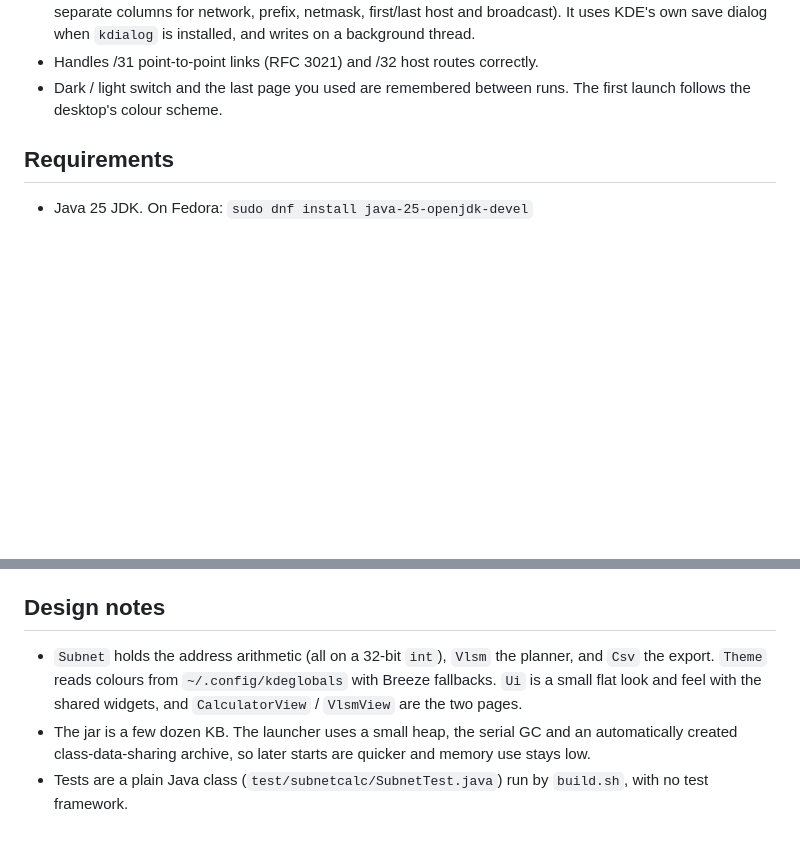
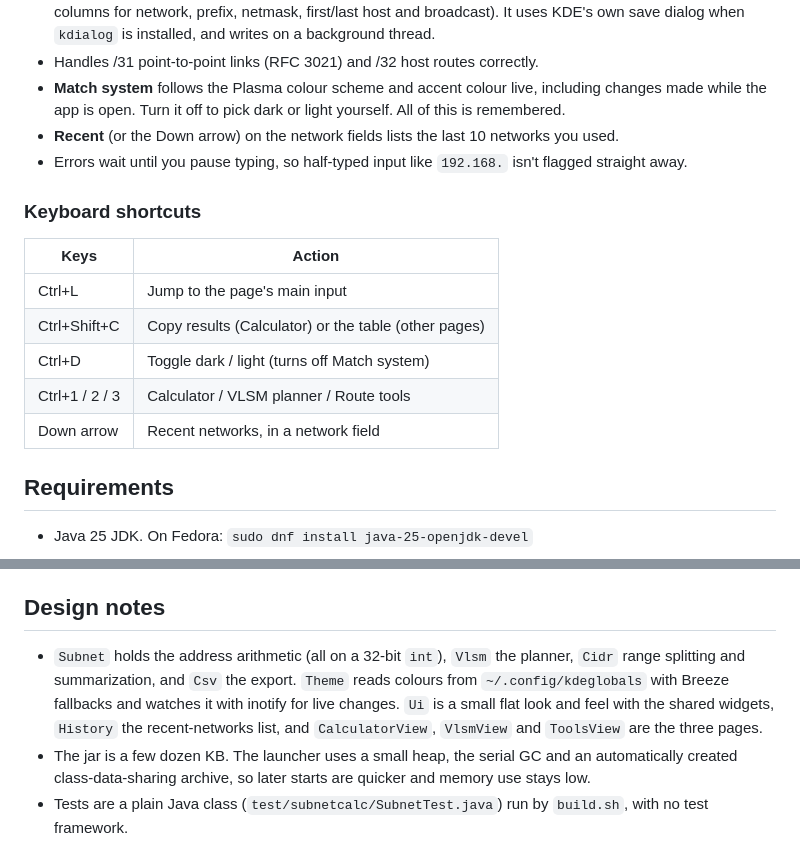
Before and after one commit to digitaladministrator/slash24, a Markdown page: README.md, 2 parts joined by grey strips. Rendered like a GitHub page; blank space fills up the shorter version.

```diff
--- a/README.md
+++ b/README.md
@@ -37,8 +49,20 @@ Current version: **1.1.0**. See [CHANGELOG.md](CHANGELOG.md) for what changed in
   (RFC 4180, with separate columns for network, prefix, netmask, first/last host and broadcast).
   It uses KDE's own save dialog when `kdialog` is installed, and writes on a background thread.
 - Handles /31 point-to-point links (RFC 3021) and /32 host routes correctly.
-- Dark / light switch and the last page you used are remembered between runs. The first launch
-  follows the desktop's colour scheme.
+- **Match system** follows the Plasma colour scheme and accent colour live, including changes made
+  while the app is open. Turn it off to pick dark or light yourself. All of this is remembered.
+- **Recent** (or the Down arrow) on the network fields lists the last 10 networks you used.
+- Errors wait until you pause typing, so half-typed input like `192.168.` isn't flagged straight away.
+
+### Keyboard shortcuts
+
+| Keys | Action |
+|---|---|
+| Ctrl+L | Jump to the page's main input |
+| Ctrl+Shift+C | Copy results (Calculator) or the table (other pages) |
+| Ctrl+D | Toggle dark / light (turns off Match system) |
+| Ctrl+1 / 2 / 3 | Calculator / VLSM planner / Route tools |
+| Down arrow | Recent networks, in a network field |
 
 ## Requirements
 
@@ -59,9 +83,11 @@ Remove it with `./install.sh --uninstall`.
 
 ## Design notes
 
-- `Subnet` holds the address arithmetic (all on a 32-bit `int`), `Vlsm` the planner, and `Csv` the
-  export. `Theme` reads colours from `~/.config/kdeglobals` with Breeze fallbacks. `Ui` is a small
-  flat look and feel with the shared widgets, and `CalculatorView` / `VlsmView` are the two pages.
+- `Subnet` holds the address arithmetic (all on a 32-bit `int`), `Vlsm` the planner, `Cidr` range
+  splitting and summarization, and `Csv` the export. `Theme` reads colours from `~/.config/kdeglobals`
+  with Breeze fallbacks and watches it with inotify for live changes. `Ui` is a small flat look and
+  feel with the shared widgets, `History` the recent-networks list, and `CalculatorView`, `VlsmView`
+  and `ToolsView` are the three pages.
 - The jar is a few dozen KB. The launcher uses a small heap, the serial GC and an automatically
   created class-data-sharing archive, so later starts are quicker and memory use stays low.
 - Tests are a plain Java class (`test/subnetcalc/SubnetTest.java`) run by `build.sh`, with no test framework.
```
Also changed, not shown: other parts of README.md (+16 -4 lines), CHANGELOG.md (+28 -0 lines), docs/calculator-dark.png, docs/calculator-light.png, docs/tools-dark.png (added), docs/tools-light.png (added), docs/vlsm-dark.png, docs/vlsm-light.png, 12 other files.
